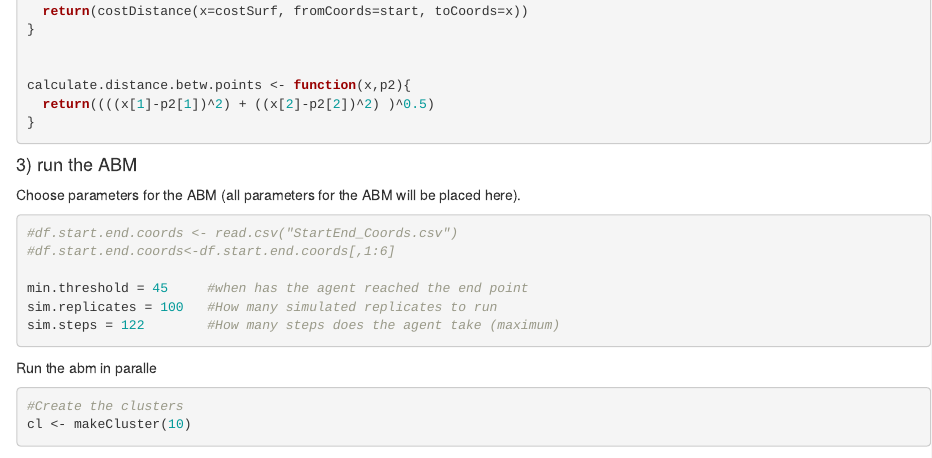
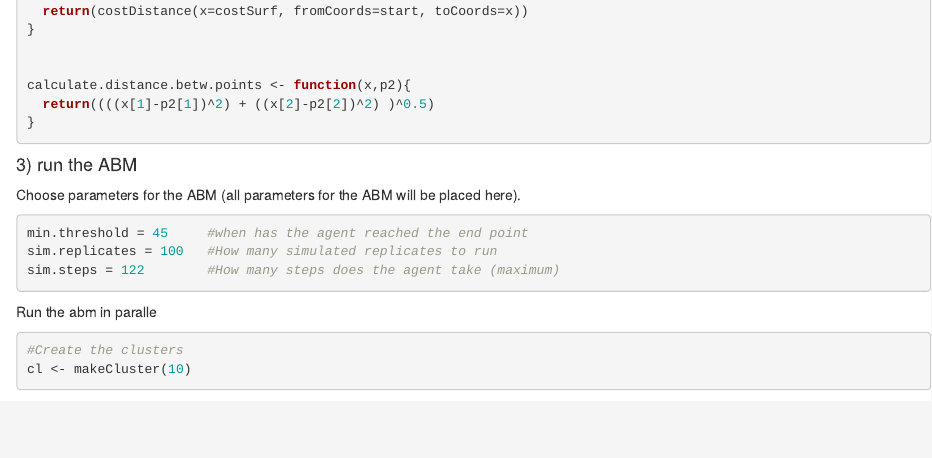
Before and after one commit to tbonne/least_cost_movement_ABM, an R Markdown document (sim_chimp_movements_July24_2020.Rmd): the page in a window 1100 px wide, from 8460 px down. Rendered offline with R 4.5, knitr and Pandoc, with nearby package versions; some code elsewhere in the file could not run offline.

Commit message:
clean up code

````diff
--- a/sim_chimp_movements_July24_2020.Rmd
+++ b/sim_chimp_movements_July24_2020.Rmd
@@ -376,8 +376,6 @@ calculate.distance.betw.points <- function(x,p2){
 
 Choose parameters for the ABM (all parameters for the ABM will be placed here).
 ```{r}
-#df.start.end.coords <- read.csv("StartEnd_Coords.csv")
-#df.start.end.coords<-df.start.end.coords[,1:6]
 
 min.threshold = 45     #when has the agent reached the end point
 sim.replicates = 100   #How many simulated replicates to run
````
